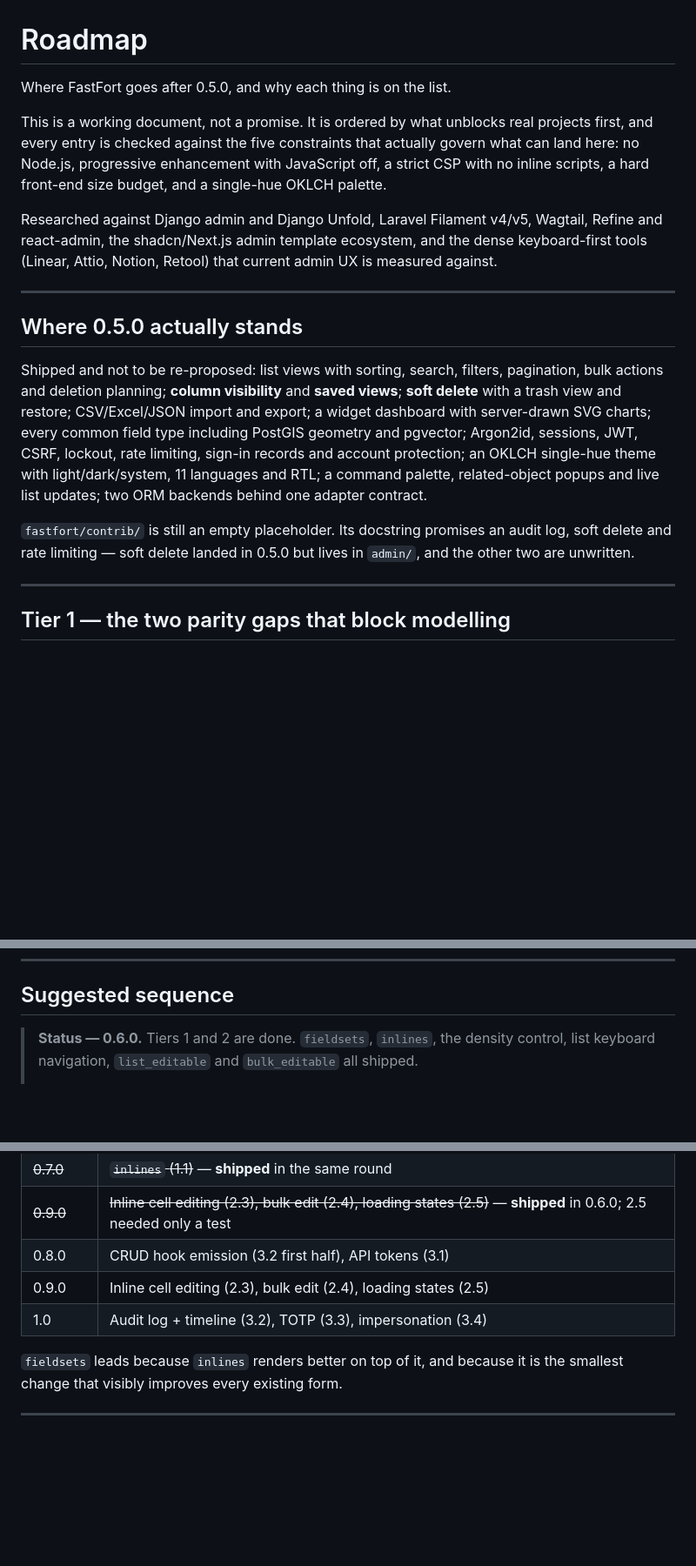
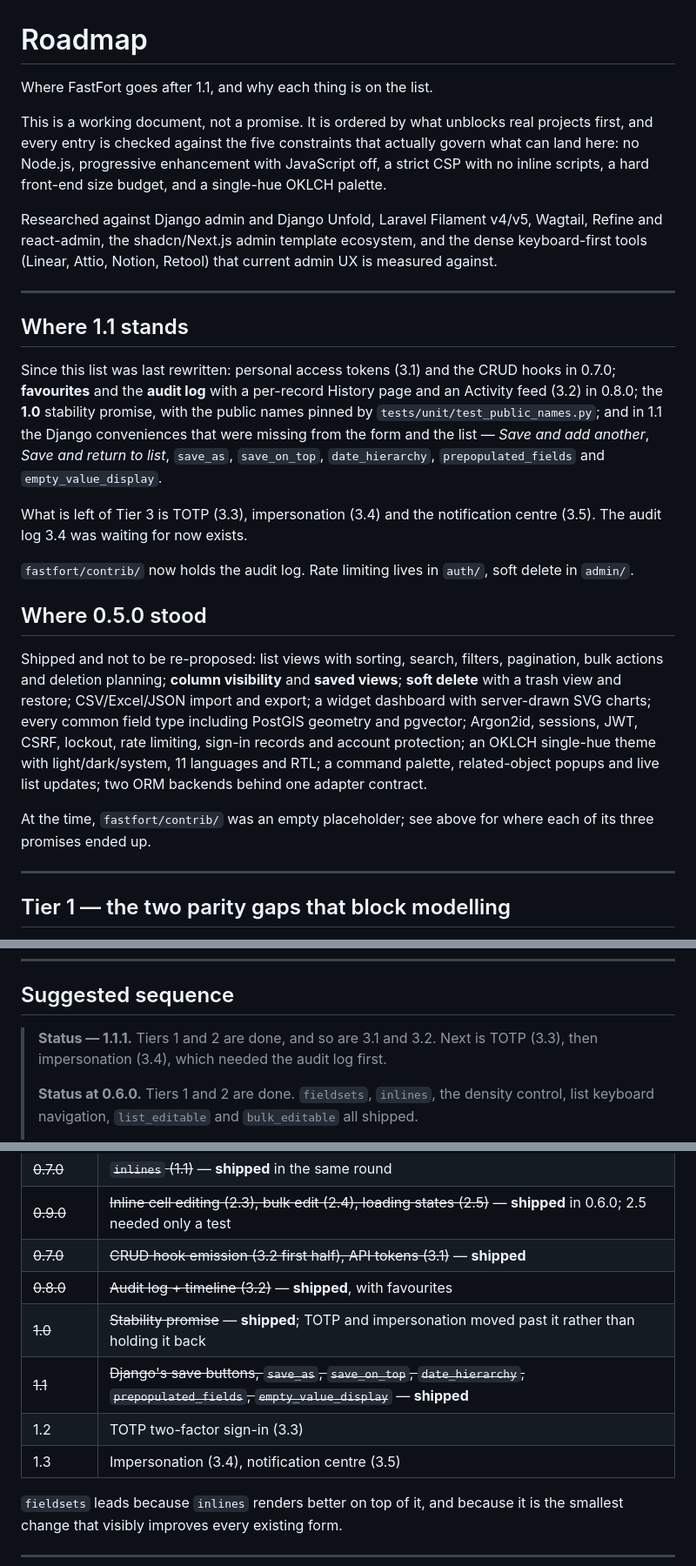
Before and after one commit to Matnazar-Matnazarov/fastfort, a Markdown page: ROADMAP.md, 3 parts joined by grey strips. Shown at 87% size. GitHub-like rendering; blank space fills up the shorter version.

Commit message:
docs(roadmap): where 1.1 stands, and what is next
The file still described 0.6.0: API tokens, the audit log, favourites, 1.0
and the 1.1 conveniences all shipped since. Sequence now ends at TOTP (1.2)
and impersonation with the notification centre (1.3).

Co-Authored-By: Claude Opus 5.5 <noreply@anthropic.com>

```diff
--- a/ROADMAP.md
+++ b/ROADMAP.md
@@ -1,6 +1,6 @@
 # Roadmap
 
-Where FastFort goes after 0.5.0, and why each thing is on the list.
+Where FastFort goes after 1.1, and why each thing is on the list.
 
 This is a working document, not a promise. It is ordered by what unblocks real
 projects first, and every entry is checked against the five constraints that
@@ -15,7 +15,23 @@ admin UX is measured against.
 
 ---
 
-## Where 0.5.0 actually stands
+## Where 1.1 stands
+
+Since this list was last rewritten: personal access tokens (3.1) and the CRUD
+hooks in 0.7.0; **favourites** and the **audit log** with a per-record History
+page and an Activity feed (3.2) in 0.8.0; the **1.0** stability promise, with
+the public names pinned by `tests/unit/test_public_names.py`; and in 1.1 the
+Django conveniences that were missing from the form and the list — *Save and
+add another*, *Save and return to list*, `save_as`, `save_on_top`,
+`date_hierarchy`, `prepopulated_fields` and `empty_value_display`.
+
+What is left of Tier 3 is TOTP (3.3), impersonation (3.4) and the
+notification centre (3.5). The audit log 3.4 was waiting for now exists.
+
+`fastfort/contrib/` now holds the audit log. Rate limiting lives in `auth/`,
+soft delete in `admin/`.
+
+## Where 0.5.0 stood
 
 Shipped and not to be re-proposed: list views with sorting, search, filters,
 pagination, bulk actions and deletion planning; **column visibility** and
@@ -27,9 +43,8 @@ OKLCH single-hue theme with light/dark/system, 11 languages and RTL; a command
 palette, related-object popups and live list updates; two ORM backends behind
 one adapter contract.
 
-`fastfort/contrib/` is still an empty placeholder. Its docstring promises an
-audit log, soft delete and rate limiting — soft delete landed in 0.5.0 but
-lives in `admin/`, and the other two are unwritten.
+At the time, `fastfort/contrib/` was an empty placeholder; see above for
+where each of its three promises ended up.
 
 ---
 
@@ -258,7 +273,10 @@ Not scheduled. Listed so the reasoning is on record.
 
 ## Suggested sequence
 
-> **Status — 0.6.0.** Tiers 1 and 2 are done. `fieldsets`, `inlines`, the
+> **Status — 1.1.1.** Tiers 1 and 2 are done, and so are 3.1 and 3.2. Next is
+> TOTP (3.3), then impersonation (3.4), which needed the audit log first.
+>
+> **Status at 0.6.0.** Tiers 1 and 2 are done. `fieldsets`, `inlines`, the
 > density control, list keyboard navigation, `list_editable` and
 > `bulk_editable` all shipped.
 >
@@ -277,9 +295,12 @@ Not scheduled. Listed so the reasoning is on record.
 | ~~0.6.0~~ | ~~`fieldsets` (1.2), density control (2.1), row keyboard navigation (2.2)~~ — **shipped**, together with `inlines` |
 | ~~0.7.0~~ | ~~`inlines` (1.1)~~ — **shipped** in the same round |
 | ~~0.9.0~~ | ~~Inline cell editing (2.3), bulk edit (2.4), loading states (2.5)~~ — **shipped** in 0.6.0; 2.5 needed only a test |
-| 0.8.0 | CRUD hook emission (3.2 first half), API tokens (3.1) |
-| 0.9.0 | Inline cell editing (2.3), bulk edit (2.4), loading states (2.5) |
-| 1.0 | Audit log + timeline (3.2), TOTP (3.3), impersonation (3.4) |
+| ~~0.7.0~~ | ~~CRUD hook emission (3.2 first half), API tokens (3.1)~~ — **shipped** |
+| ~~0.8.0~~ | ~~Audit log + timeline (3.2)~~ — **shipped**, with favourites |
+| ~~1.0~~ | ~~Stability promise~~ — **shipped**; TOTP and impersonation moved past it rather than holding it back |
+| ~~1.1~~ | ~~Django's save buttons, `save_as`, `save_on_top`, `date_hierarchy`, `prepopulated_fields`, `empty_value_display`~~ — **shipped** |
+| 1.2 | TOTP two-factor sign-in (3.3) |
+| 1.3 | Impersonation (3.4), notification centre (3.5) |
 
 `fieldsets` leads because `inlines` renders better on top of it, and because it
 is the smallest change that visibly improves every existing form.
```
